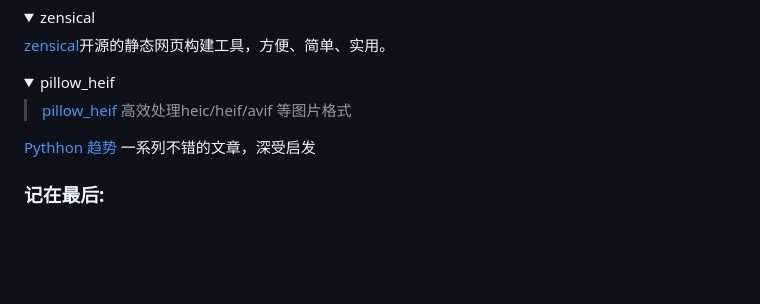
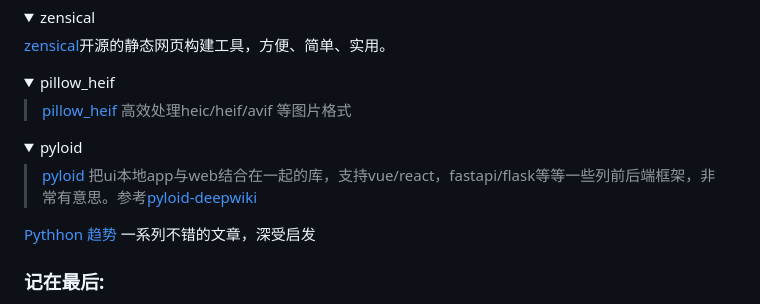
Before and after one commit to zhangxige/Python-UseFul, a Markdown page: README.md, the part around the change. Rendered like a GitHub page; blank space fills up the shorter version.

Commit message:
daily commit

```diff
--- a/README.md
+++ b/README.md
@@ -316,6 +316,13 @@ NetworkX是一个用Python语言开发的库，它提供了丰富的工具，用
 </details>
 
 
+<details open>
+<summary>pyloid </summary>
+
+> [pyloid](https://pyloid.com/) 把ui本地app与web结合在一起的库，支持vue/react，fastapi/flask等等一些列前后端框架，非常有意思。参考[pyloid-deepwiki](https://deepwiki.com/pyloid/pyloid/1-pyloid-overview)
+
+</details>
+
 [Pythhon 趋势](https://blog.jetbrains.com/zh-hans/pycharm/category/tutorials/) 一系列不错的文章，深受启发
 
 ### 记在最后:
```
